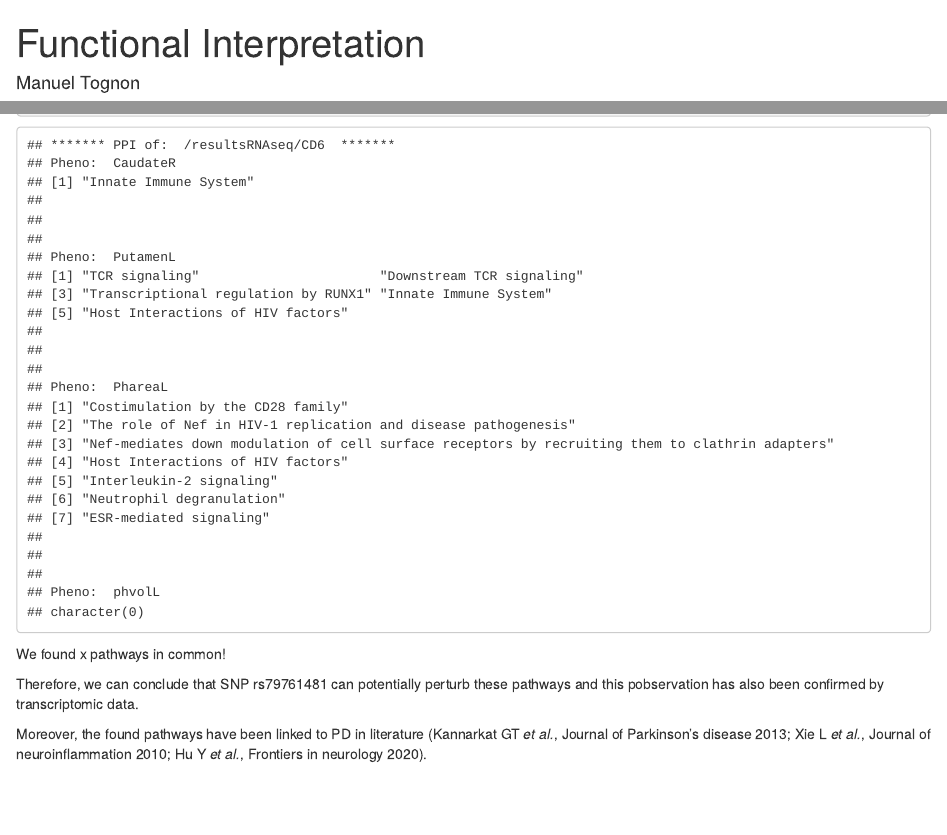
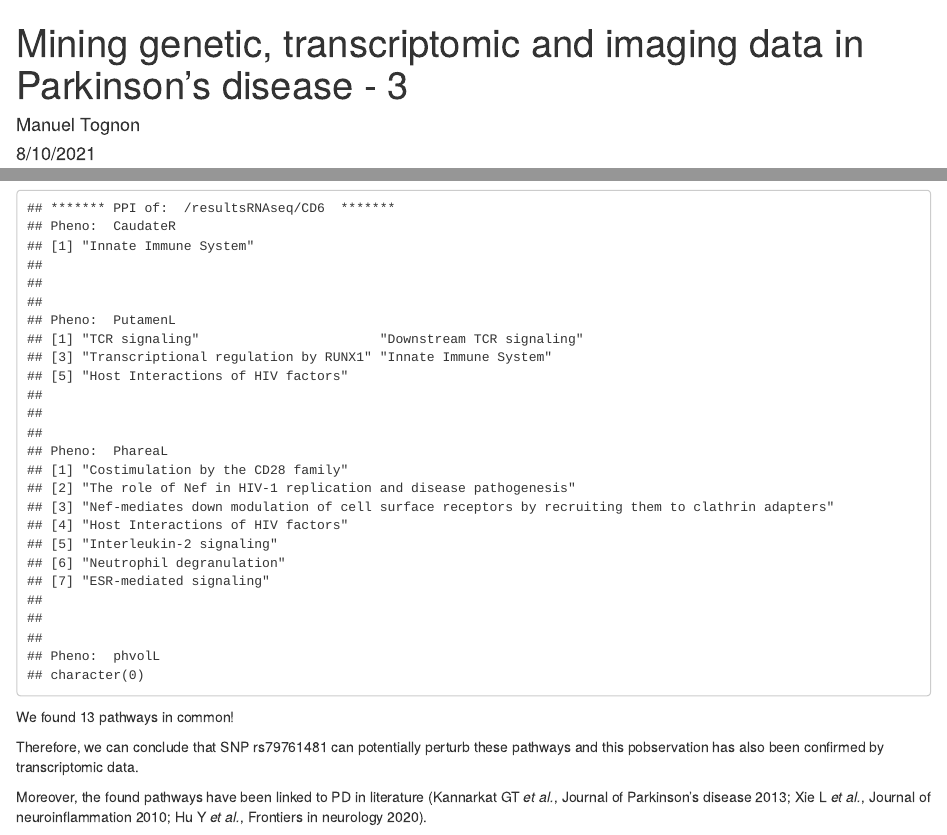
Before and after one commit to InfOmics/MiningPDGeneticsImagingTutorial, an R Markdown document (mining_pd_genetics_imaging_3.Rmd): the page in a window 1100 px wide, from its top, and a second part further down, joined at a grey line. The pictures show the output file mining_pd_genetics_imaging_3.html that the author committed with the source, opened offline.

Commit message:
fix title

````diff
--- a/mining_pd_genetics_imaging_3.Rmd
+++ b/mining_pd_genetics_imaging_3.Rmd
@@ -1,5 +1,5 @@
 ---
-title: "Functional Interpretation"
+title: "Mining genetic, transcriptomic and imaging data in Parkinson’s disease - 3"
 author: "Manuel Tognon"
 date: "8/10/2021"
 output:
@@ -395,7 +395,7 @@ for (react in c("/resultsRNAseq/CD6_PPI_Reactome_Pathways.csv")){
 
 ```
 
-We found x pathways in common!
+We found 13 pathways in common!
 
 Therefore, we can conclude that SNP rs79761481 can potentially perturb these pathways and
 this pobservation has also been confirmed by transcriptomic data.
````
Also changed, not shown: mining_pd_genetics_imaging_3.html.
